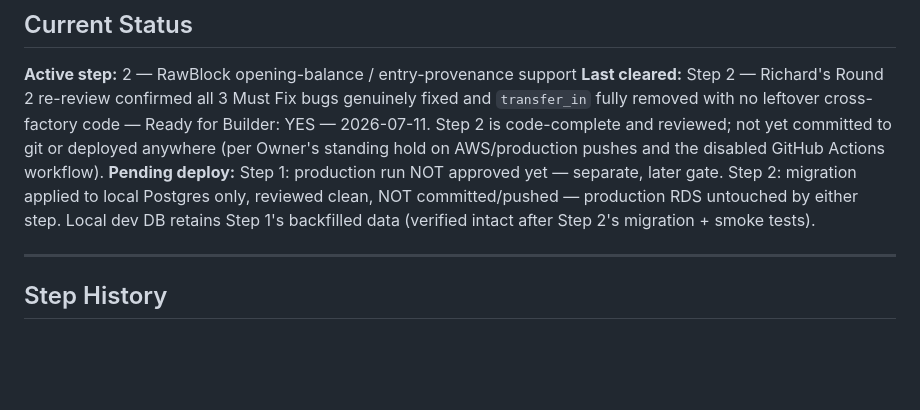
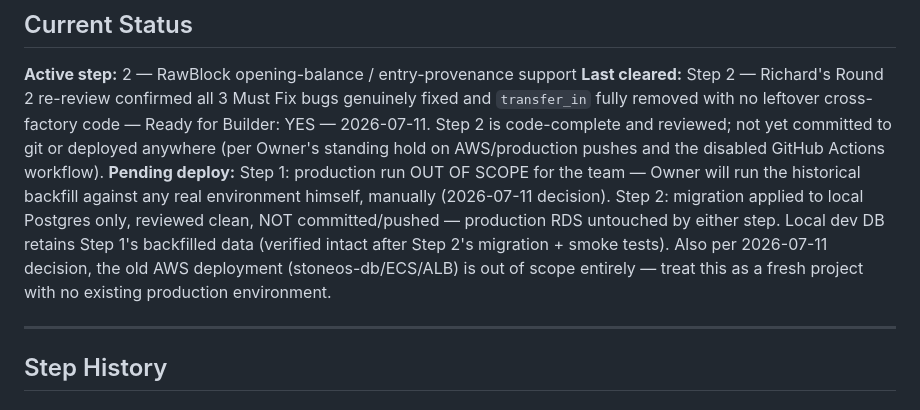
Before and after one commit to sanjaymaverick-cmd/stoneos3, a Markdown page: handoff/BUILD-LOG.md, the part around the change. Drawn GitHub-style; blank space fills up the shorter version.

```diff
--- a/handoff/BUILD-LOG.md
+++ b/handoff/BUILD-LOG.md
@@ -11,10 +11,13 @@ fixed and `transfer_in` fully removed with no leftover cross-factory code — Re
 YES — 2026-07-11. Step 2 is code-complete and reviewed; not yet committed to git or deployed
 anywhere (per Owner's standing hold on AWS/production pushes and the disabled GitHub Actions
 workflow).
-**Pending deploy:** Step 1: production run NOT approved yet — separate, later gate. Step 2:
-migration applied to local Postgres only, reviewed clean, NOT committed/pushed — production RDS
-untouched by either step. Local dev DB retains Step 1's backfilled data (verified intact after
-Step 2's migration + smoke tests).
+**Pending deploy:** Step 1: production run OUT OF SCOPE for the team — Owner will run the
+historical backfill against any real environment himself, manually (2026-07-11 decision). Step
+2: migration applied to local Postgres only, reviewed clean, NOT committed/pushed — production
+RDS untouched by either step. Local dev DB retains Step 1's backfilled data (verified intact
+after Step 2's migration + smoke tests). Also per 2026-07-11 decision, the old AWS deployment
+(stoneos-db/ECS/ALB) is out of scope entirely — treat this as a fresh project with no existing
+production environment.
 
 ---
 
```
Also changed, not shown: README.md (+3 -1 lines), handoff/SESSION-CHECKPOINT.md (+3 -3 lines).
